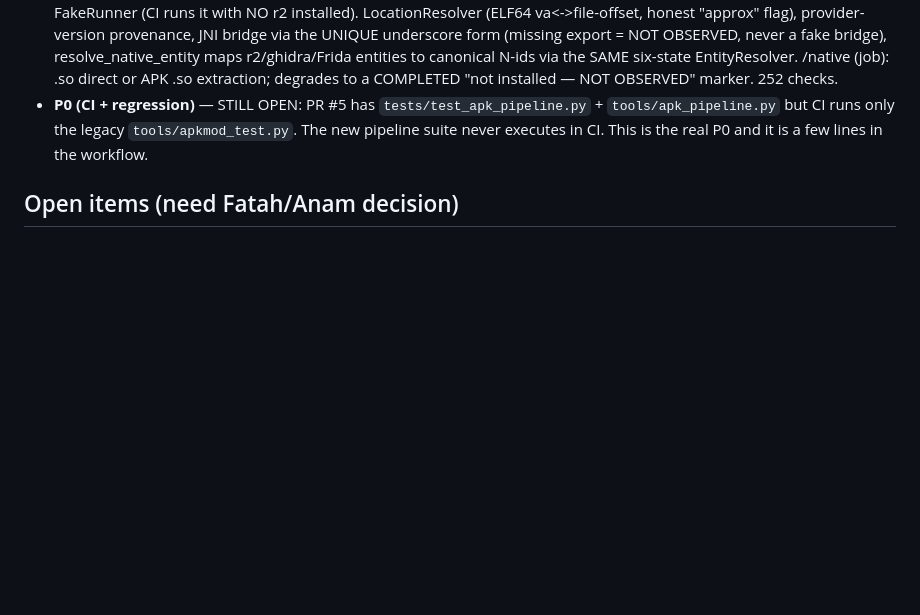
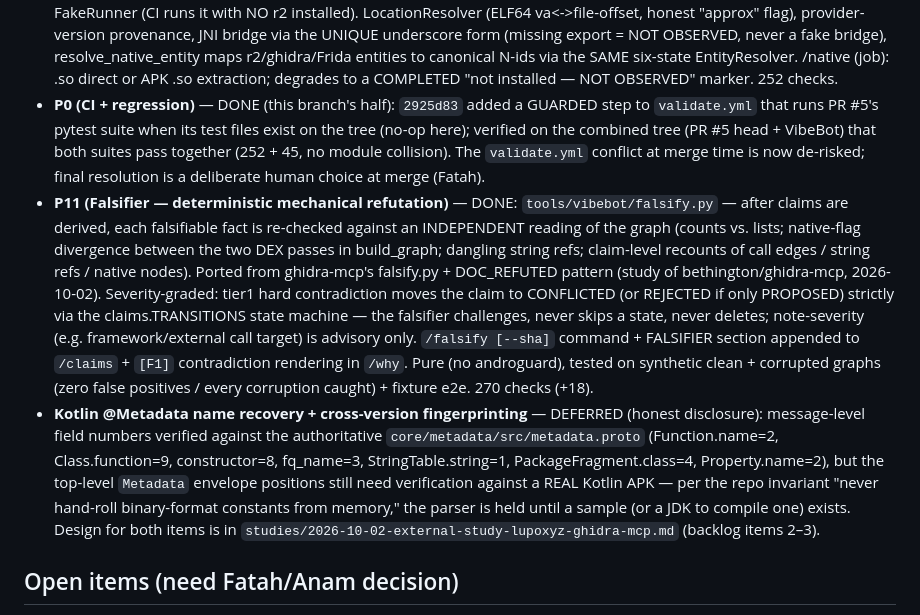
Before and after one commit to mohd012z/vibe, a Markdown page: studies/2026-10-01-revengi-vibebot.md, the part around the change. Rendered like a GitHub page; blank space fills up the shorter version.

Commit message:
study note: P0 done (guarded CI step), P11 Falsifier done, Kotlin-metadata deferred pending sample

```diff
--- a/studies/2026-10-01-revengi-vibebot.md
+++ b/studies/2026-10-01-revengi-vibebot.md
@@ -344,10 +344,38 @@ P25 self-improvement eval.
   maps r2/ghidra/Frida entities to canonical N-ids via the SAME six-state
   EntityResolver. /native <path> (job): .so direct or APK .so extraction;
   degrades to a COMPLETED "not installed — NOT OBSERVED" marker. 252 checks.
-- **P0 (CI + regression)** — STILL OPEN: PR #5 has
-  `tests/test_apk_pipeline.py` + `tools/apk_pipeline.py` but CI runs only the
-  legacy `tools/apkmod_test.py`. The new pipeline suite never executes in CI.
-  This is the real P0 and it is a few lines in the workflow.
+- **P0 (CI + regression)** — DONE (this branch's half): `2925d83` added a
+  GUARDED step to `validate.yml` that runs PR #5's pytest suite when its
+  test files exist on the tree (no-op here); verified on the combined tree
+  (PR #5 head + VibeBot) that both suites pass together (252 + 45, no module
+  collision). The `validate.yml` conflict at merge time is now de-risked;
+  final resolution is a deliberate human choice at merge (Fatah).
+- **P11 (Falsifier — deterministic mechanical refutation)** — DONE:
+  `tools/vibebot/falsify.py` — after claims are derived, each falsifiable
+  fact is re-checked against an INDEPENDENT reading of the graph (counts
+  vs. lists; native-flag divergence between the two DEX passes in
+  build_graph; dangling string refs; claim-level recounts of call edges /
+  string refs / native nodes). Ported from ghidra-mcp's falsify.py +
+  DOC_REFUTED pattern (study of bethington/ghidra-mcp, 2026-10-02).
+  Severity-graded: tier1 hard contradiction moves the claim to CONFLICTED
+  (or REJECTED if only PROPOSED) strictly via the claims.TRANSITIONS state
+  machine — the falsifier challenges, never skips a state, never deletes;
+  note-severity (e.g. framework/external call target) is advisory only.
+  `/falsify [--sha]` command + FALSIFIER section appended to `/claims` +
+  `[F1]` contradiction rendering in `/why`. Pure (no androguard), tested on
+  synthetic clean + corrupted graphs (zero false positives / every
+  corruption caught) + fixture e2e. 270 checks (+18).
+- **Kotlin @Metadata name recovery + cross-version fingerprinting** —
+  DEFERRED (honest disclosure): message-level field numbers verified
+  against the authoritative `core/metadata/src/metadata.proto`
+  (Function.name=2, Class.function=9, constructor=8, fq_name=3,
+  StringTable.string=1, PackageFragment.class=4, Property.name=2), but the
+  top-level `Metadata` envelope positions still need verification against a
+  REAL Kotlin APK — per the repo invariant "never hand-roll binary-format
+  constants from memory," the parser is held until a sample (or a JDK to
+  compile one) exists. Design for both items is in
+  `studies/2026-10-02-external-study-lupoxyz-ghidra-mcp.md` (backlog items
+  2–3).
 
 ## Open items (need Fatah/Anam decision)
 
```
